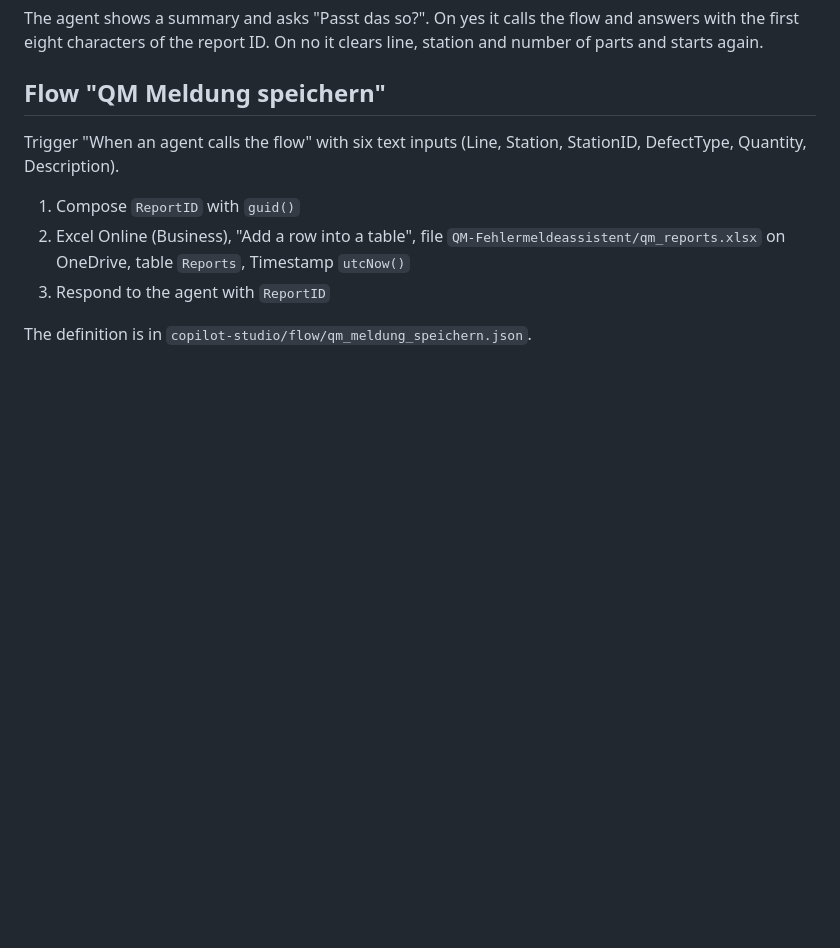
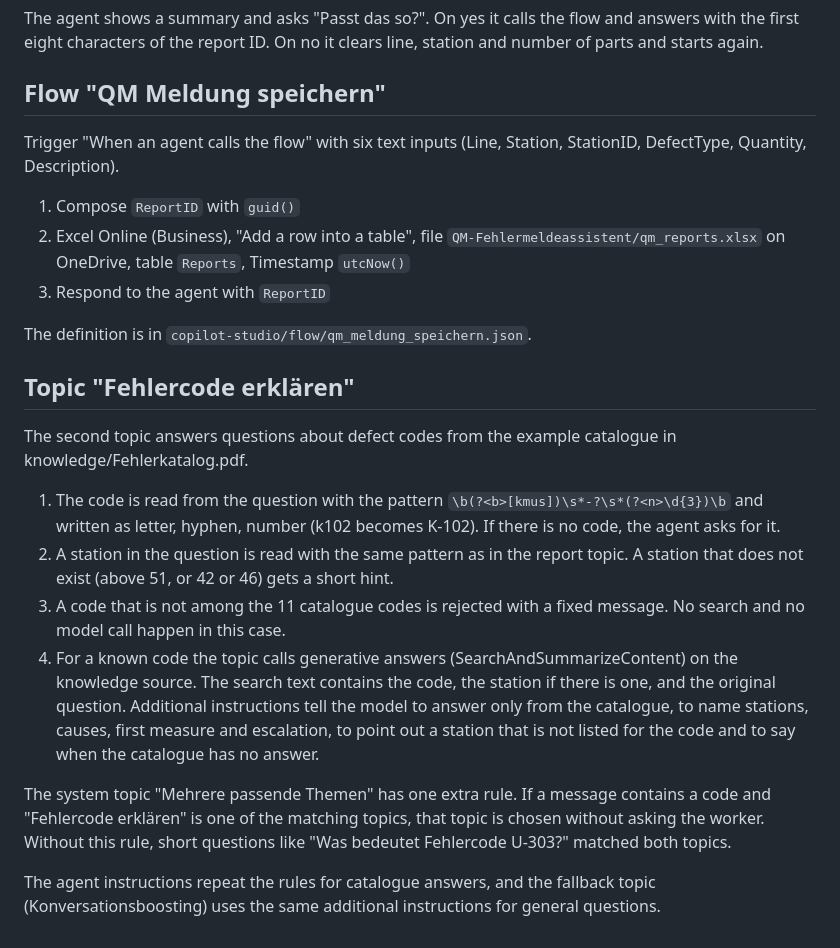
Before and after one commit to Burmand/qm-fehlermeldeassistent, a Markdown page: docs/agent_design.md, the part around the change. GitHub-like rendering; blank space fills up the shorter version.

```diff
--- a/docs/agent_design.md
+++ b/docs/agent_design.md
@@ -69,3 +69,16 @@ Trigger "When an agent calls the flow" with six text inputs (Line, Station, Stat
 3. Respond to the agent with `ReportID`
 
 The definition is in `copilot-studio/flow/qm_meldung_speichern.json`.
+
+## Topic "Fehlercode erklären"
+
+The second topic answers questions about defect codes from the example catalogue in knowledge/Fehlerkatalog.pdf.
+
+1. The code is read from the question with the pattern `\b(?<b>[kmus])\s*-?\s*(?<n>\d{3})\b` and written as letter, hyphen, number (k102 becomes K-102). If there is no code, the agent asks for it.
+2. A station in the question is read with the same pattern as in the report topic. A station that does not exist (above 51, or 42 or 46) gets a short hint.
+3. A code that is not among the 11 catalogue codes is rejected with a fixed message. No search and no model call happen in this case.
+4. For a known code the topic calls generative answers (SearchAndSummarizeContent) on the knowledge source. The search text contains the code, the station if there is one, and the original question. Additional instructions tell the model to answer only from the catalogue, to name stations, causes, first measure and escalation, to point out a station that is not listed for the code and to say when the catalogue has no answer.
+
+The system topic "Mehrere passende Themen" has one extra rule. If a message contains a code and "Fehlercode erklären" is one of the matching topics, that topic is chosen without asking the worker. Without this rule, short questions like "Was bedeutet Fehlercode U-303?" matched both topics.
+
+The agent instructions repeat the rules for catalogue answers, and the fallback topic (Konversationsboosting) uses the same additional instructions for general questions.
```
Also changed, not shown: README.md (+15 -4 lines), docs/test_protocol_knowledge.md (added, +20 -0 lines), screenshots/agent_chat_knowledge_code.png (added), screenshots/agent_chat_unknown_code.png (added), 7 other files.
